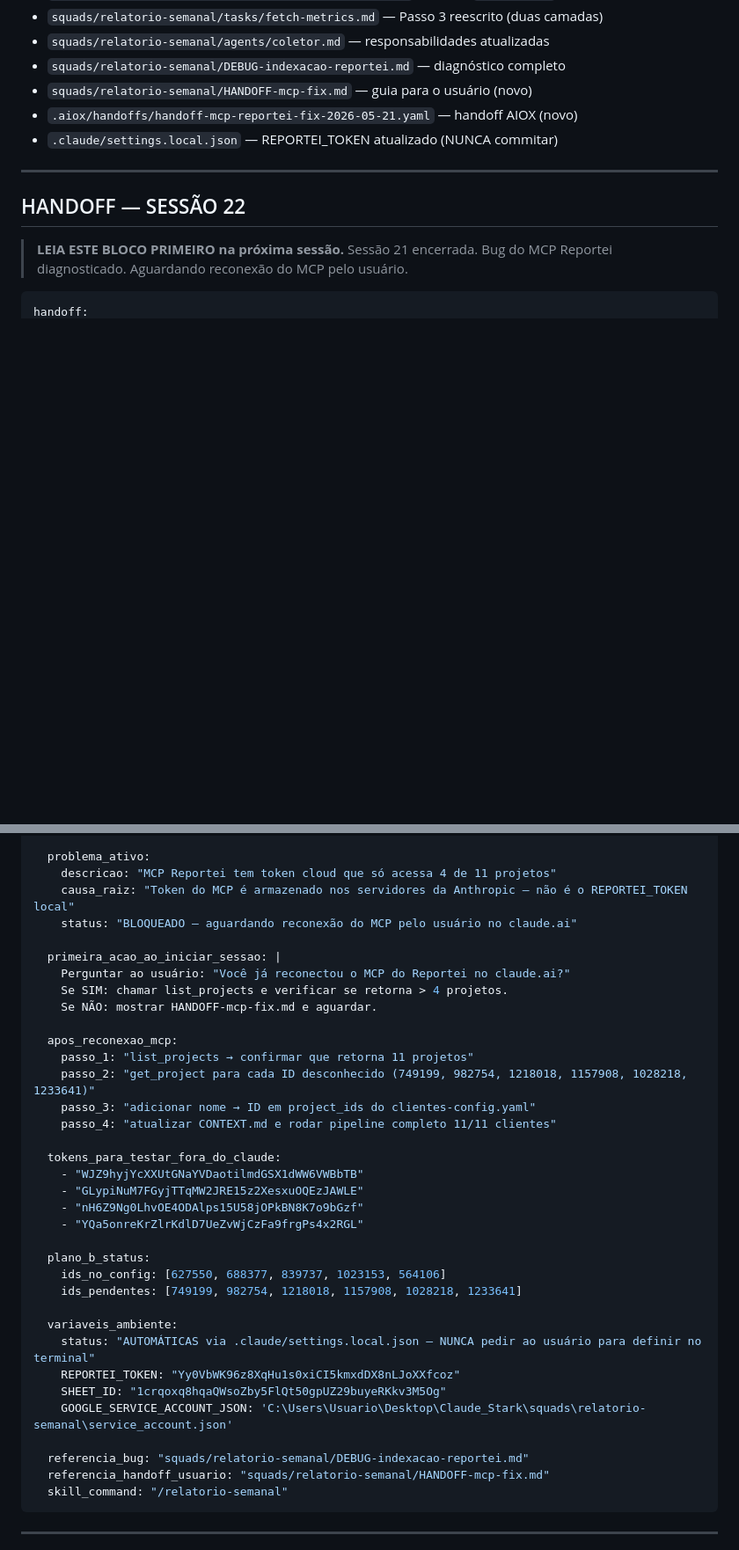
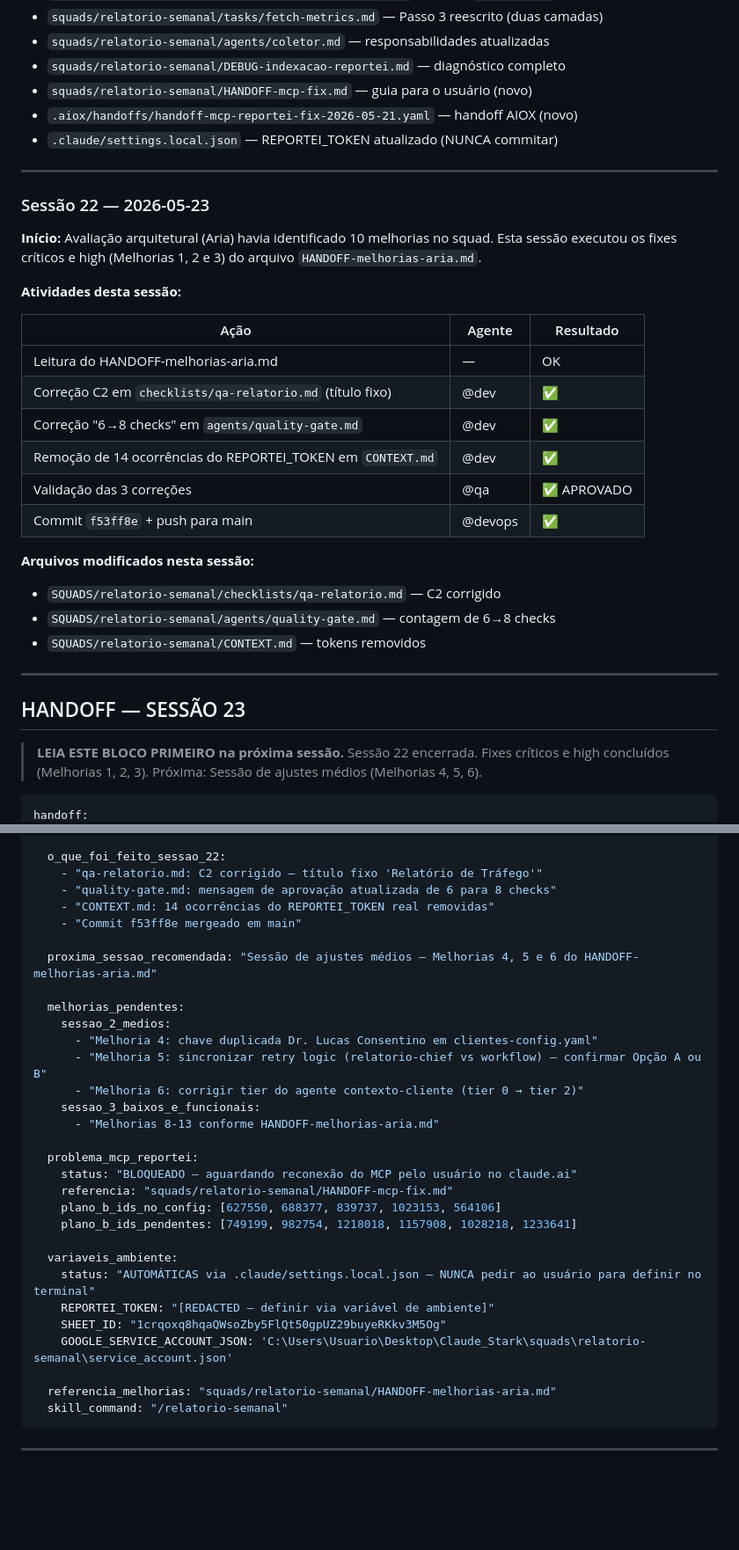
Before and after one commit to ViniStark00/calculadora-aiox, a Markdown page: SQUADS/relatorio-semanal/CONTEXT.md, 2 parts joined by grey strips. Shown at 88% size. Drawn GitHub-style; blank space fills up the shorter version.

Commit message:
docs(relatorio-semanal): registrar Sessão 22 e atualizar HANDOFF para Sessão 23
Co-Authored-By: Claude Sonnet 4.6 <noreply@anthropic.com>

````diff
--- a/SQUADS/relatorio-semanal/CONTEXT.md
+++ b/SQUADS/relatorio-semanal/CONTEXT.md
@@ -1842,10 +1842,32 @@ O MCP Reportei (`mcp__30ebe978-db99-4dee-927c-b72f6abac9d8`) é um conector do m
 
 ---
 
-## HANDOFF — SESSÃO 22
+### Sessão 22 — 2026-05-23
+
+**Início:** Avaliação arquitetural (Aria) havia identificado 10 melhorias no squad. Esta sessão executou os fixes críticos e high (Melhorias 1, 2 e 3) do arquivo `HANDOFF-melhorias-aria.md`.
+
+**Atividades desta sessão:**
+
+| Ação | Agente | Resultado |
+|------|--------|-----------|
+| Leitura do HANDOFF-melhorias-aria.md | — | OK |
+| Correção C2 em `checklists/qa-relatorio.md` (título fixo) | @dev | ✅ |
+| Correção "6→8 checks" em `agents/quality-gate.md` | @dev | ✅ |
+| Remoção de 14 ocorrências do REPORTEI_TOKEN em `CONTEXT.md` | @dev | ✅ |
+| Validação das 3 correções | @qa | ✅ APROVADO |
+| Commit `f53ff8e` + push para main | @devops | ✅ |
+
+**Arquivos modificados nesta sessão:**
+- `SQUADS/relatorio-semanal/checklists/qa-relatorio.md` — C2 corrigido
+- `SQUADS/relatorio-semanal/agents/quality-gate.md` — contagem de 6→8 checks
+- `SQUADS/relatorio-semanal/CONTEXT.md` — tokens removidos
+
+---
+
+## HANDOFF — SESSÃO 23
 
 > **LEIA ESTE BLOCO PRIMEIRO na próxima sessão.**
-> Sessão 21 encerrada. Bug do MCP Reportei diagnosticado. Aguardando reconexão do MCP pelo usuário.
+> Sessão 22 encerrada. Fixes críticos e high concluídos (Melhorias 1, 2, 3). Próxima: Sessão de ajustes médios (Melhorias 4, 5, 6).
 
 ```yaml
 handoff:
@@ -1854,40 +1876,35 @@ handoff:
   branch: main
   base: main
 
-  problema_ativo:
-    descricao: "MCP Reportei tem token cloud que só acessa 4 de 11 projetos"
-    causa_raiz: "Token do MCP é armazenado nos servidores da Anthropic — não é o REPORTEI_TOKEN local"
+  o_que_foi_feito_sessao_22:
+    - "qa-relatorio.md: C2 corrigido — título fixo 'Relatório de Tráfego'"
+    - "quality-gate.md: mensagem de aprovação atualizada de 6 para 8 checks"
+    - "CONTEXT.md: 14 ocorrências do REPORTEI_TOKEN real removidas"
+    - "Commit f53ff8e mergeado em main"
+
+  proxima_sessao_recomendada: "Sessão de ajustes médios — Melhorias 4, 5 e 6 do HANDOFF-melhorias-aria.md"
+
+  melhorias_pendentes:
+    sessao_2_medios:
+      - "Melhoria 4: chave duplicada Dr. Lucas Consentino em clientes-config.yaml"
+      - "Melhoria 5: sincronizar retry logic (relatorio-chief vs workflow) — confirmar Opção A ou B"
+      - "Melhoria 6: corrigir tier do agente contexto-cliente (tier 0 → tier 2)"
+    sessao_3_baixos_e_funcionais:
+      - "Melhorias 8-13 conforme HANDOFF-melhorias-aria.md"
+
+  problema_mcp_reportei:
     status: "BLOQUEADO — aguardando reconexão do MCP pelo usuário no claude.ai"
-
-  primeira_acao_ao_iniciar_sessao: |
-    Perguntar ao usuário: "Você já reconectou o MCP do Reportei no claude.ai?"
-    Se SIM: chamar list_projects e verificar se retorna > 4 projetos.
-    Se NÃO: mostrar HANDOFF-mcp-fix.md e aguardar.
-
-  apos_reconexao_mcp:
-    passo_1: "list_projects → confirmar que retorna 11 projetos"
-    passo_2: "get_project para cada ID desconhecido (749199, 982754, 1218018, 1157908, 1028218, 1233641)"
-    passo_3: "adicionar nome → ID em project_ids do clientes-config.yaml"
-    passo_4: "atualizar CONTEXT.md e rodar pipeline completo 11/11 clientes"
-
-  tokens_para_testar_fora_do_claude:
-    - "WJZ9hyjYcXXUtGNaYVDaotilmdGSX1dWW6VWBbTB"
-    - "GLypiNuM7FGyjTTqMW2JRE15z2XesxuOQEzJAWLE"
-    - "nH6Z9Ng0LhvOE4ODAlps15U58jOPkBN8K7o9bGzf"
-    - "YQa5onreKrZlrKdlD7UeZvWjCzFa9frgPs4x2RGL"
-
-  plano_b_status:
-    ids_no_config: [627550, 688377, 839737, 1023153, 564106]
-    ids_pendentes: [749199, 982754, 1218018, 1157908, 1028218, 1233641]
+    referencia: "squads/relatorio-semanal/HANDOFF-mcp-fix.md"
+    plano_b_ids_no_config: [627550, 688377, 839737, 1023153, 564106]
+    plano_b_ids_pendentes: [749199, 982754, 1218018, 1157908, 1028218, 1233641]
 
   variaveis_ambiente:
     status: "AUTOMÁTICAS via .claude/settings.local.json — NUNCA pedir ao usuário para definir no terminal"
-    REPORTEI_TOKEN: "Yy0VbWK96z8XqHu1s0xiCI5kmxdDX8nLJoXXfcoz"
+    REPORTEI_TOKEN: "[REDACTED — definir via variável de ambiente]"
     SHEET_ID: "1crqoxq8hqaQWsoZby5FlQt50gpUZ29buyeRKkv3M5Og"
     GOOGLE_SERVICE_ACCOUNT_JSON: 'C:\Users\Usuario\Desktop\Claude_Stark\squads\relatorio-semanal\service_account.json'
 
-  referencia_bug: "squads/relatorio-semanal/DEBUG-indexacao-reportei.md"
-  referencia_handoff_usuario: "squads/relatorio-semanal/HANDOFF-mcp-fix.md"
+  referencia_melhorias: "squads/relatorio-semanal/HANDOFF-melhorias-aria.md"
   skill_command: "/relatorio-semanal"
 ```
 
````
Also changed, not shown: other parts of SQUADS/relatorio-semanal/CONTEXT.md (+7 -7 lines).
